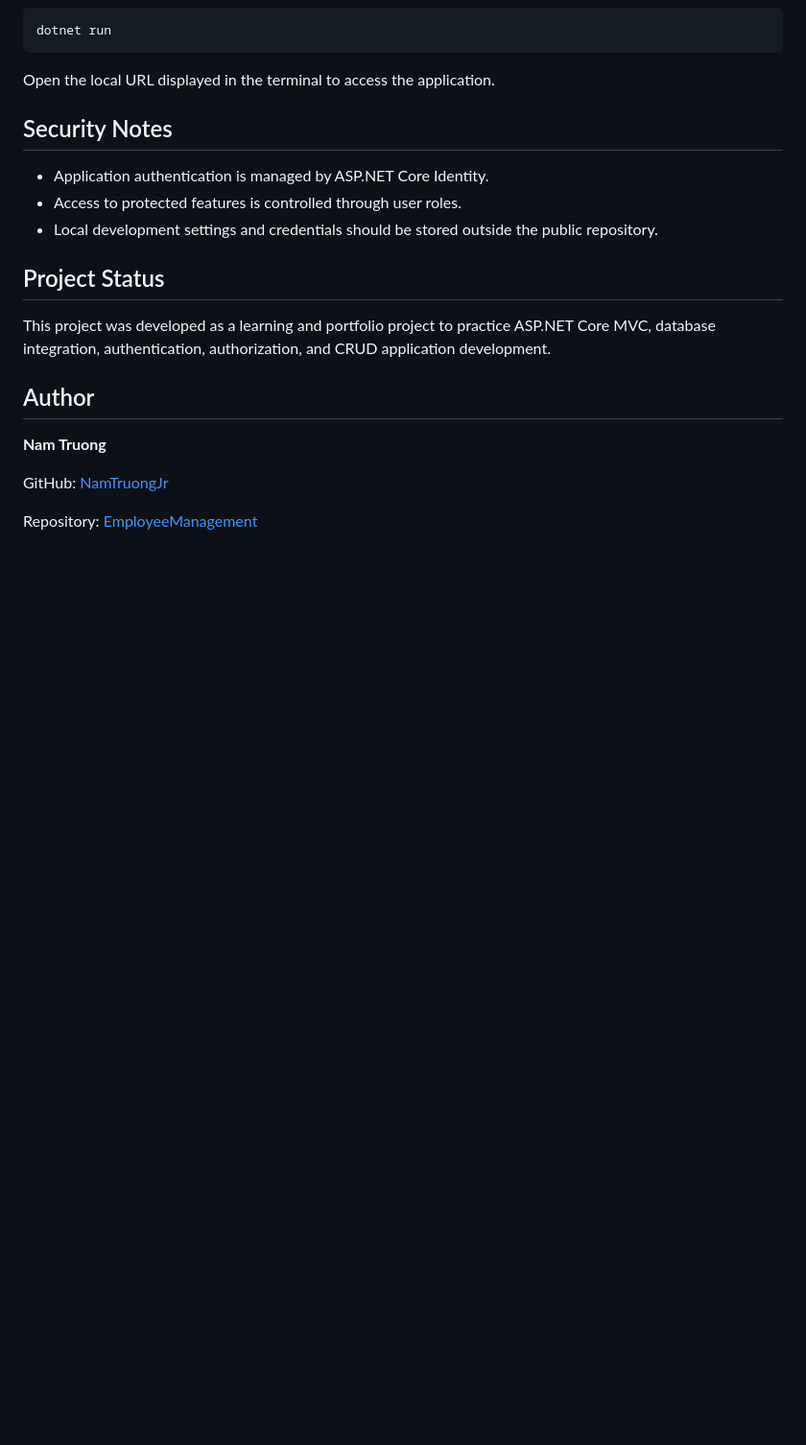
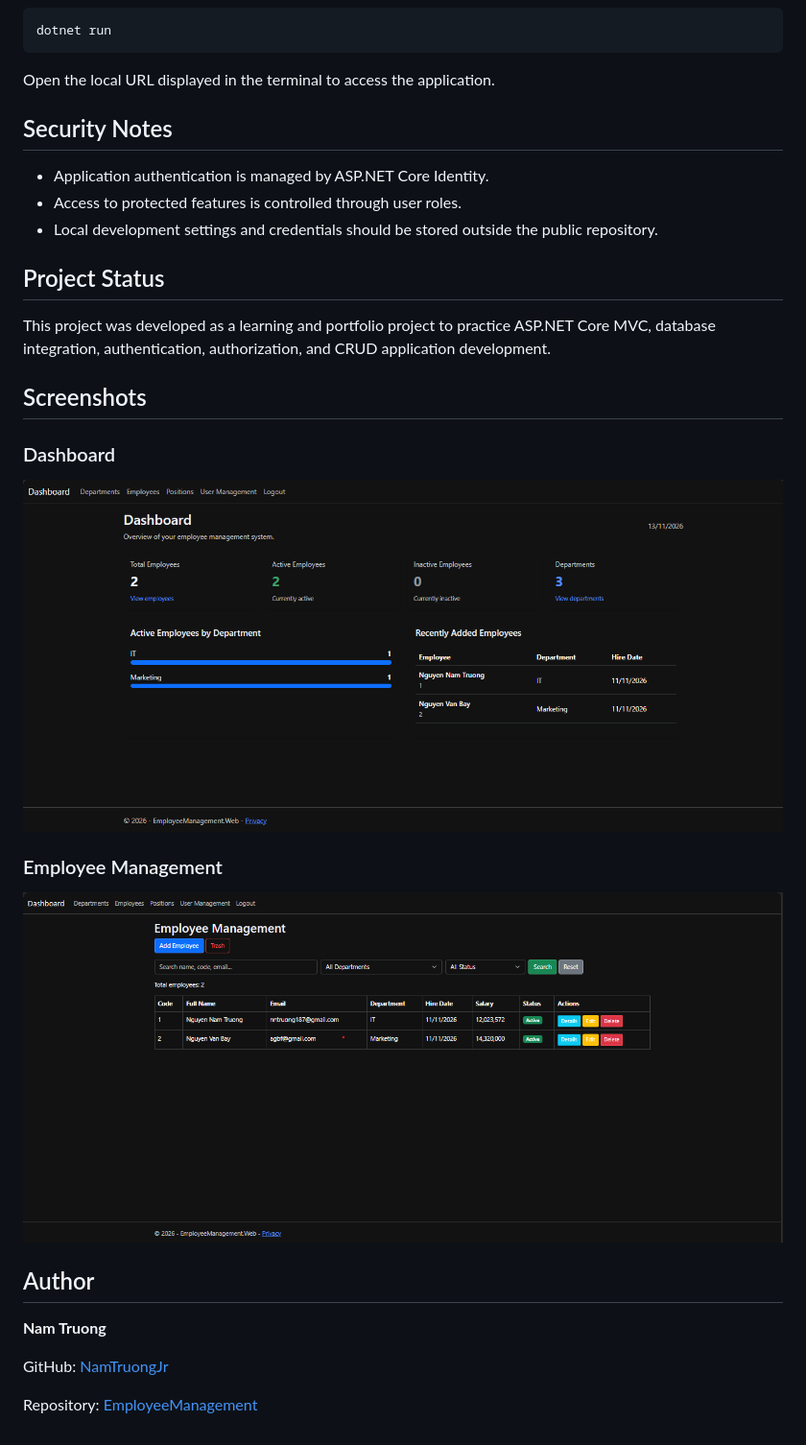
Before and after one commit to NamTruongJr/EmployeeManagement, a Markdown page: README.md, the part around the change. Shown at 96% size. Rendered like a GitHub page; pictures changed too: docs/screenshots/01. Dashboard.png (added), docs/screenshots/02. Employee Management.png (added); blank space fills up the shorter version.

Commit message:
Add project screenshots

```diff
--- a/README.md
+++ b/README.md
@@ -129,6 +129,14 @@ Open the local URL displayed in the terminal to access the application.
 
 This project was developed as a learning and portfolio project to practice ASP.NET Core MVC, database integration, authentication, authorization, and CRUD application development.
 
+## Screenshots
+
+### Dashboard
+![Dashboard](docs/screenshots/01.%20Dashboard.png)
+
+### Employee Management
+![Employee Management](docs/screenshots/02.%20Employee%20Management.png)
+
 ## Author
 
 **Nam Truong**
```
Also changed, not shown: docs/screenshots/03. Employee Form.png (added), docs/screenshots/04. Department Management.png (added), docs/screenshots/05. Position Management.png (added), docs/screenshots/06. User Management.png (added).
